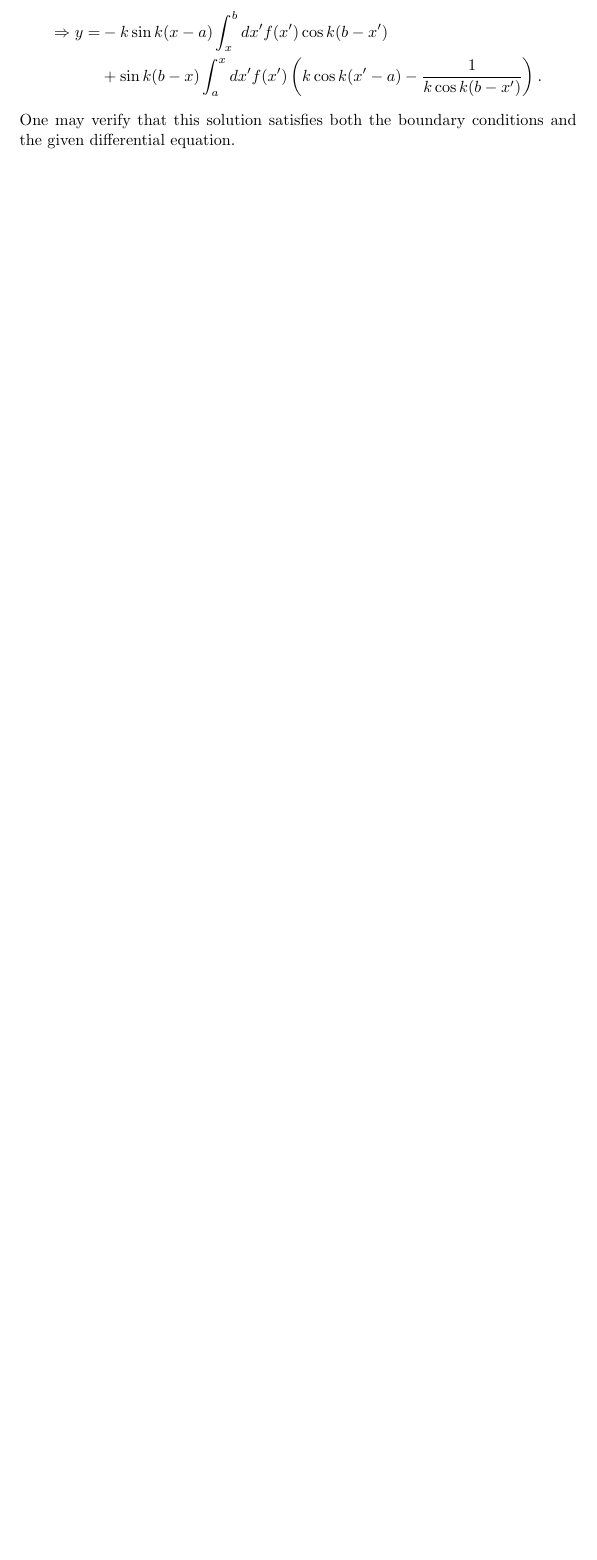
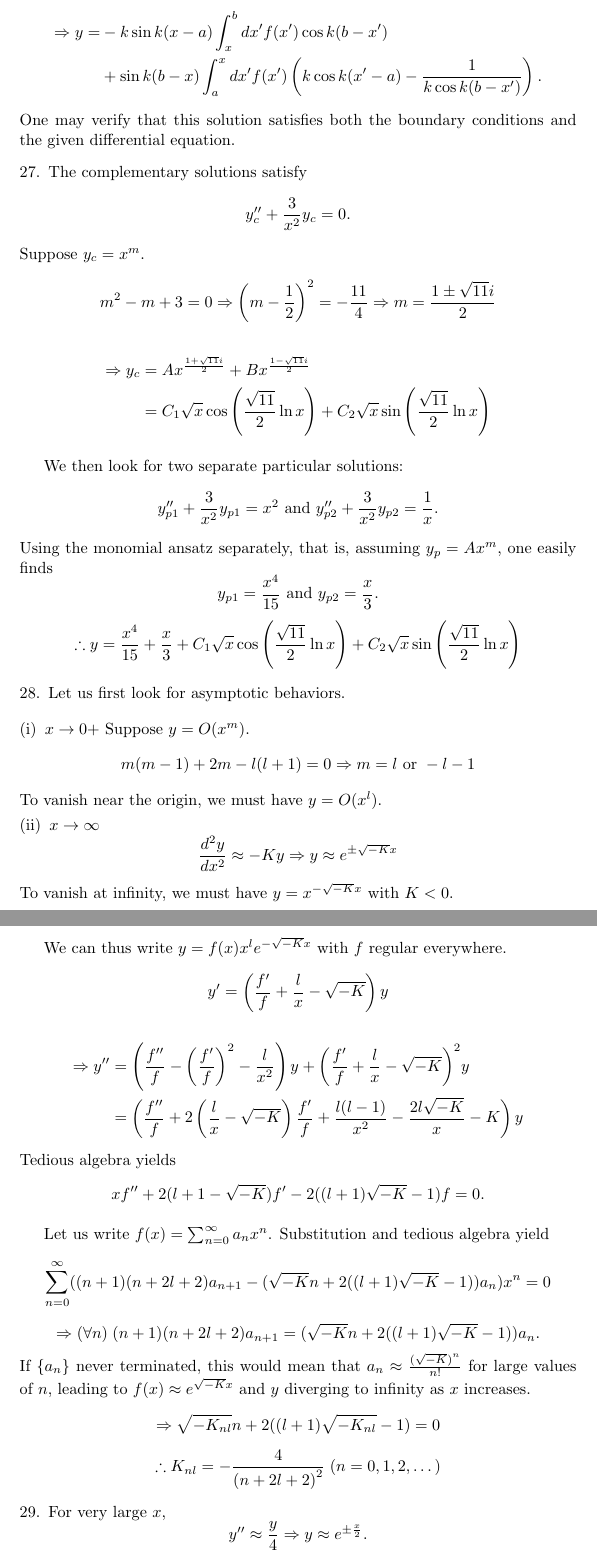
Before and after one commit to pingpingy1/Mathews-MathPhys-Sol, a LaTeX document (main.tex, which reads src/ch1/exercise1.27.tex, src/ch1/exercise1.28.tex, src/ch1/exercise1.29.tex): part of page 12 of 12 before the commit and two parts of pages 12 and 13 of 17 after it, the two joined at a grey line, cut so that both start at the same text, the shorter picture padded with empty space. The pictures show the PDF file main.pdf that the author committed with the source.

Commit message:
[Solve] 1.27~1.34

```diff
--- /dev/null
+++ b/src/ch1/exercise1.27.tex
@@ -0,0 +1,8 @@
+%%%%%%%%%%%%%%%%%%%%%%%
+\item
+%%%%%%%%%%%%%%%%%%%%%%%
+The complementary solutions satisfy
+\[
+	y_{c}'' + \frac{3}{x^2} y_c = 0.
+\]
+Suppose $y_c = x^m$.
@@ -0,0 +17,15 @@
+	&= C_1 \sqrt{x} \cos \left( \frac{\sqrt{11}}{2} \ln x \right)
+	 + C_2 \sqrt{x} \sin \left( \frac{\sqrt{11}}{2} \ln x \right)
+\end{align*}
+
+We then look for two separate particular solutions:
+\[
+	y_{p1}'' + \frac{3}{x^2} y_{p1} = x^2
+	\text{ and }
+	y_{p2}'' + \frac{3}{x^2} y_{p2} = \frac{1}{x}.
+\]
+Using the monomial ansatz separately, that is, assuming $y_p = Ax^m$, one easily finds
+\[
+	y_{p1} = \frac{x^4}{15}
+	\text{ and }
+	y_{p2} = \frac{x}{3}.
--- /dev/null
+++ b/src/ch1/exercise1.28.tex
@@ -0,0 +1,53 @@
+%%%%%%%%%%%%%%%%%%%%%%%
+\item
+%%%%%%%%%%%%%%%%%%%%%%%
+Let us first look for asymptotic behaviors.
+
+\begin{enumerate}[wide, labelindent = 0pt, label = (\roman*)]
+\item $x \rightarrow 0+$
+Suppose $y = O(x^m)$.
+\[
+	m(m - 1) + 2m - l(l + 1) = 0
+	\Rightarrow m = l \text{ or } -l - 1
+\]
+To vanish near the origin, we must have $y = O(x^l)$.
+
+\item $x \rightarrow \infty$
+\[
+	\frac{d^2 y}{dx^2} \approx -Ky
+	\Rightarrow y \approx e^{\pm \sqrt{-K}x}
+\]
+To vanish at infinity, we must have $y = x^{-\sqrt{-K}x}$ with $K < 0$.
+\end{enumerate}
+
+We can thus write $y = f(x) x^l e^{-\sqrt{-K}x}$ with $f$ regular everywhere.
+\[
+	y' = \left( \frac{f'}{f} + \frac{l}{x} - \sqrt{-K} \right) y
+\]
+\begin{align*}
+	\Rightarrow y''
+	&= \left( \frac{f''}{f} - {\left( \frac{f'}{f} \right)}^2 - \frac{l}{x^2} \right) y
+	 + {\left( \frac{f'}{f} + \frac{l}{x} - \sqrt{-K} \right)}^2 y \\
+	&= \left( \frac{f''}{f} + 2 \left( \frac{l}{x} - \sqrt{-K} \right) \frac{f'}{f} + \frac{l(l - 1)}{x^2} - \frac{2l\sqrt{-K}}{x} - K \right) y
+\end{align*}
+Tedious algebra yields
+\[
+	xf'' + 2(l + 1 - \sqrt{-K})f' - 2((l + 1)\sqrt{-K} - 1)f = 0.
+\]
+
+Let us write $f(x) = \sum_{n=0}^\infty a_n x^n$.
+Substitution and tedious algebra yield
+\[
+	\sum_{n=0}^\infty ((n + 1)(n + 2l + 2)a_{n + 1} - (\sqrt{-K}n + 2((l + 1)\sqrt{-K} - 1)) a_n) x^n = 0
+\]
+\[
+	\Rightarrow (\forall n)\; (n + 1)(n + 2l + 2)a_{n + 1} = (\sqrt{-K}n + 2((l + 1)\sqrt{-K} - 1)) a_n.
+\]
+If $\{a_n\}$ never terminated, this would mean that $a_n \approx \frac{{(\sqrt{-K})}^n}{n!}$ for large values of $n$,
+leading to $f(x) \approx e^{\sqrt{-K}x}$ and $y$ diverging to infinity as $x$ increases.
+\[
+	\Rightarrow \sqrt{-K_{nl}}n + 2((l + 1)\sqrt{-K_{nl}} - 1) = 0
+\]
+\[
+	\therefore K_{nl} = -\frac{4}{{(n + 2l + 2)}^2}\; (n = 0, 1, 2, \dots)
+\]
--- /dev/null
+++ b/src/ch1/exercise1.29.tex
@@ -0,0 +1,14 @@
+%%%%%%%%%%%%%%%%%%%%%%%
+\item
+%%%%%%%%%%%%%%%%%%%%%%%
+For very large $x$,
+\[
+	y'' \approx \frac{y}{4}
+	\Rightarrow y \approx e^{\pm \frac{x}{2}}.
+\]
+Thus, for $y$ to vanish at infinity, we must have $y \approx e^{-x / 2}$.
+As $y$ must also vanish at the origin, let us write $y = f(x) x e^{-x / 2}$ with $f(x)$ regular everywhere.
+\[
+	y' = \left( \frac{f'}{f} + \frac{1}{x} - \half \right) y
+\]
+\begin{align*}
@@ -0,0 +21,16 @@
+	\Rightarrow \frac{f''}{f} + \left( \frac{2}{x} - 1 \right) \frac{f'}{f} - \frac{K + 1}{x} = 0
+\]
+
+Let us write $f(x) = \sum_{n=0}^\infty a_n x^n$.
+Substitution and tedious algebra yield
+\[
+	2a_1 - (K + 1) a_0 + \sum_{n=1}^\infty ((n + 1)(n + 2)a_{n + 1} - (n + K + 1) a_n) x^n = 0
+\]
+\[
+	\Rightarrow (\forall n)\; (n + 1)(n + 2)a_{n + 1} = (n + K + 1) a_n.
+\]
+If $\{a_n\}$ never terminated, this would mean that $a_n \approx \frac{1}{n!}$ for large values of $n$,
+leading to $f(x) \approx e^x$ and $y$ diverging to infinity as $x$ increases.
+\[
+	\therefore K_n = -n\; (n = 1, 2, 3, \dots)
+\]
--- /dev/null
+++ b/src/ch1/exercise1.30.tex
@@ -0,0 +1,35 @@
+%%%%%%%%%%%%%%%%%%%%%%%
+\item
+%%%%%%%%%%%%%%%%%%%%%%%
+I assume that there must exist a ``nontrivial'' solution,
+since $y = 0$ is clearly a solution of the equation for any value of $k$.
+For large values of $x$,
+\[
+	y'' - 2y' - 3y \approx 0
+	\Rightarrow y \approx A e^{-x} + B e^{3x}.
+\]
+Thus, to be bounded everywhere, we must have $y \approx e^{-x}$.
+We then write $y = f(x) e^{-x}$ with $f$ analytic everywhere, including the origin.
+\[
+	y' = \left( \frac{f'}{f} - 1 \right) y
+	\Rightarrow y'' = \left( \frac{f''}{f} - \frac{f'}{f} + {\left( \frac{f'}{f} - 1 \right)}^2 \right) y
+	= \left( \frac{f''}{f} - 2 \frac{f'}{f} + 1 \right) y
+\]
+Substitution yields
+\[
+	xf'' - 4xf' + kf = 0.
+\]
+
+Let us write $f(x) = \sum_{n=0}^\infty a_n x^n$.
+Substitution and tedious algebra yield
+\[
+	\sum_{n=0}^\infty (n(n + 1)a_{n + 1} - (4n - k) a_n) x^n = 0
+\]
+\[
+	\Rightarrow (\forall n)\; n(n + 1)a_{n + 1} = (4n - k) a_n.
+\]
+If $\{a_n\}$ never terminated, this would mean that $a_n \approx \frac{4^n}{n!}$ for large values of $n$,
+leading to $f(x) \approx e^{4x}$ and $y$ diverging to infinity as $x$ increases.
+\[
+	\therefore k_n = 4n\; (n = 0, 1, 2, \dots)
+\]
--- /dev/null
+++ b/src/ch1/exercise1.31.tex
@@ -0,0 +1,33 @@
+%%%%%%%%%%%%%%%%%%%%%%%
+\item
+%%%%%%%%%%%%%%%%%%%%%%%
+For large values of $x$,
+\[
+	y'' \approx y
+	\Rightarrow y \approx e^{\pm x}.
+\]
+Thus, to be bounded everywhere, we must have $y \approx e^{-x}$.
+We then write $y = f(x) e^{-x}$ with $f$ analytic everywhere, with $f(0) = 1$.
+\[
+	y' = \left( \frac{f'}{f} - 1 \right) y
+	\Rightarrow y'' = \left( \frac{f''}{f} - \frac{f'}{f} + {\left( \frac{f'}{f} - 1 \right)}^2 \right) y
+	= \left( \frac{f''}{f} - 2 \frac{f'}{f} + 1 \right) y
+\]
+Substitution yields
+\[
+	xf'' - 2(x - 1)f' + (E - 2)f = 0.
+\]
+
+Let us write $f(x) = \sum_{n=0}^\infty a_n x^n$, with $a_0 = 1$.
+Substitution and tedious algebra yield
+\[
+	\sum_{n=0}^\infty ((n + 1)(n + 2)a_{n + 1} - (2n + 2 - E) a_n) x^n = 0
+\]
+\[
+	\Rightarrow (\forall n)\; (n + 1)(n + 2)a_{n + 1} = (2n + 2 - E) a_n.
+\]
+If $\{a_n\}$ never terminated, this would mean that $a_n \approx \frac{2^n}{n!}$ for large values of $n$,
+leading to $f(x) \approx e^{2x}$ and $y$ diverging to infinity as $x$ increases.
+\[
+	\therefore E_n = 2n\; (n = 1, 2, 3, \dots)
+\]
--- /dev/null
+++ b/src/ch1/exercise1.32.tex
@@ -0,0 +12,7 @@
+	\frac{c_{r + 2}}{c_r} \approx \frac{r + 2m  + 1}{r + 3}
+\]
+for large values of $r$.
+
+On the other hand, the definition of binomial coefficients
+\[
+	\binom{-m}{r} := \frac{-m \cdot (-m - 1) \cdot \cdots \cdot (-m - r + 1)}{r!}
@@ -0,0 +23,10 @@
+	&= \frac{(-m - r)(-m - r - 1)}{(r + 1)(r + 2)} \\
+	&= \frac{(r + m)(r + m + 1)}{(r + 1)(r + 2)} \\
+	&\approx \frac{r + 2m + 1}{r + 3}
+\end{align*}
+for large values of $r$.
+
+Therefore, $c_r$ behaves like $\binom{-m}{r}$ as $r$ grows without bound, and consequently,
+\[
+	v(x) \approx {\left( 1 - x^2 \right)}^{-m}.
+\]
--- /dev/null
+++ b/src/ch1/exercise1.33.tex
@@ -0,0 +1,7 @@
+%%%%%%%%%%%%%%%%%%%%%%%
+\item
+%%%%%%%%%%%%%%%%%%%%%%%
+Suppose $y = J_0(x) \ln x + \sum_{n=0}^\infty a_n x^n$ as prompted by the problem.
+Substitution and tedious algebra yield
+\[
+	2xJ_0'(x) + a_1 x + \sum_{n=2}^\infty (n^2 a_n + a_{n - 2}).
@@ -0,0 +14,2 @@
+	\Rightarrow a_1 x +
+	\sum_{n=1}^\infty
--- /dev/null
+++ b/src/ch1/exercise1.34.tex
@@ -0,0 +1,13 @@
+%%%%%%%%%%%%%%%%%%%%%%%
+\item
+%%%%%%%%%%%%%%%%%%%%%%%
+\begin{enumerate}[wide, labelindent = 0pt, label = (\roman*)]
+\item $y(0) = 1$ \\
+We may write $y = 1 + \sum_{n=1}^\infty a_n x^n$.
+Substitution and tedious algebra yields
+\[
+	2a_1 - 2 + \sum_{n=1}^\infty (n + 2) ((n + 1)a_{n + 1} - a_n) x^n = 0.
+\]
+This directly leads to $a_n = \frac{1}{n!}$, and thus,
+\[
+	y = e^x.
```
Also changed, not shown: src/ch1.tex (+9 -0 lines), main.pdf, src/ch1/exercise1.27.tex (14 more changed lines), src/ch1/exercise1.29.tex (6 more changed lines), src/ch1/exercise1.32.tex (15 more changed lines), src/ch1/exercise1.33.tex (23 more changed lines), src/ch1/exercise1.34.tex (29 more changed lines).
